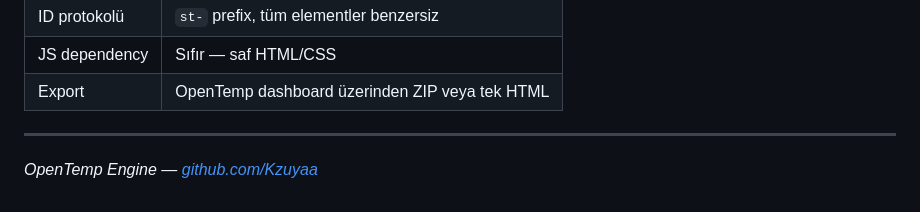
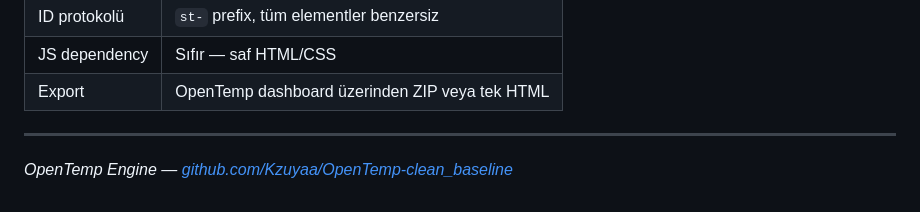
Before and after one commit to Kzuyaa/OpenTemp-clean_baseline, a Markdown page: README.md, the part around the change. Rendered like a GitHub page.

```diff
--- a/README.md
+++ b/README.md
@@ -96,4 +96,4 @@ Template'i önizlemek için `index.html`'i doğrudan tarayıcıda aç veya VS Co
 
 ---
 
-*OpenTemp Engine — [github.com/Kzuyaa](https://github.com/Kzuyaa)*
+*OpenTemp Engine — [github.com/Kzuyaa/OpenTemp-clean_baseline](https://github.com/Kzuyaa/OpenTemp-clean_baseline)*
```
